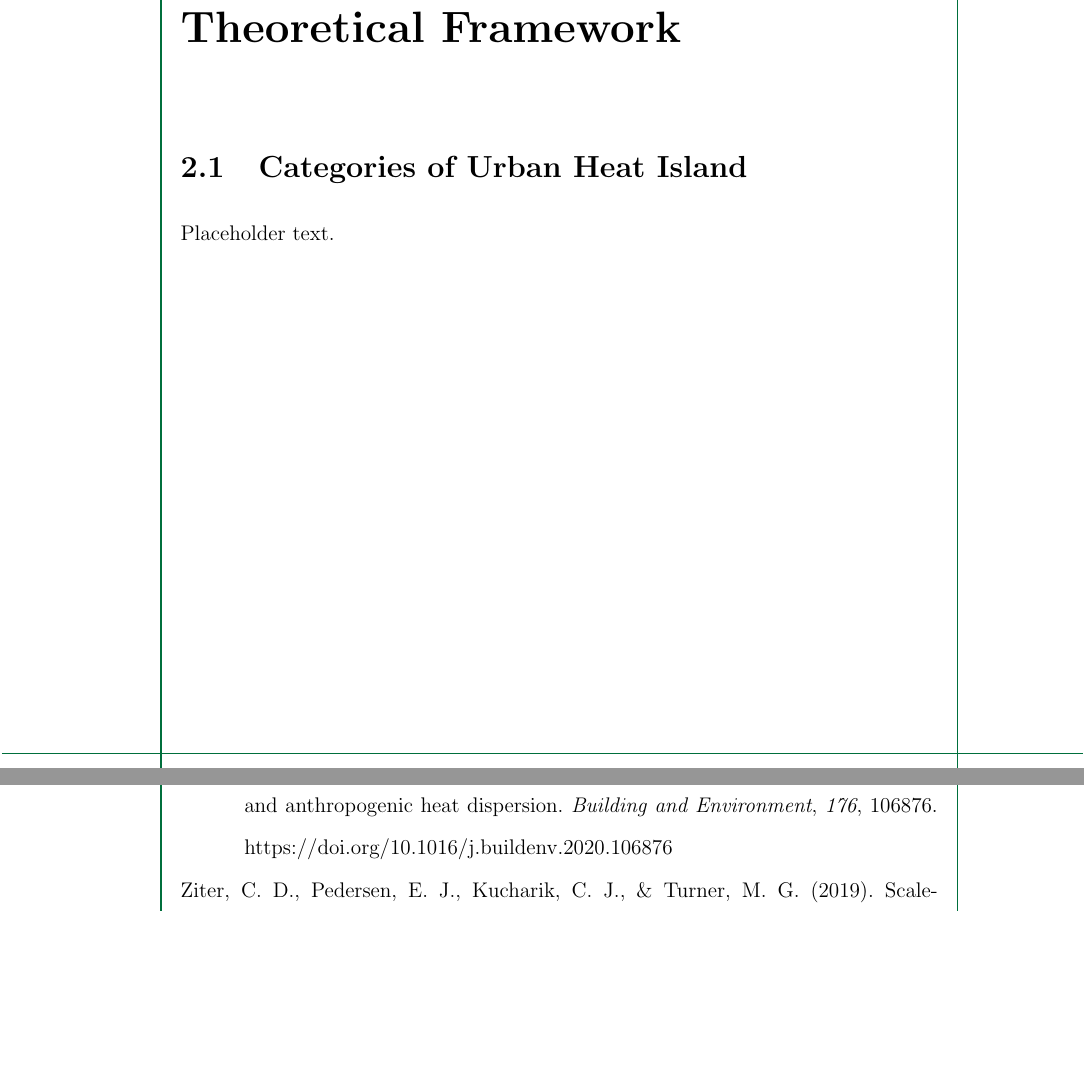
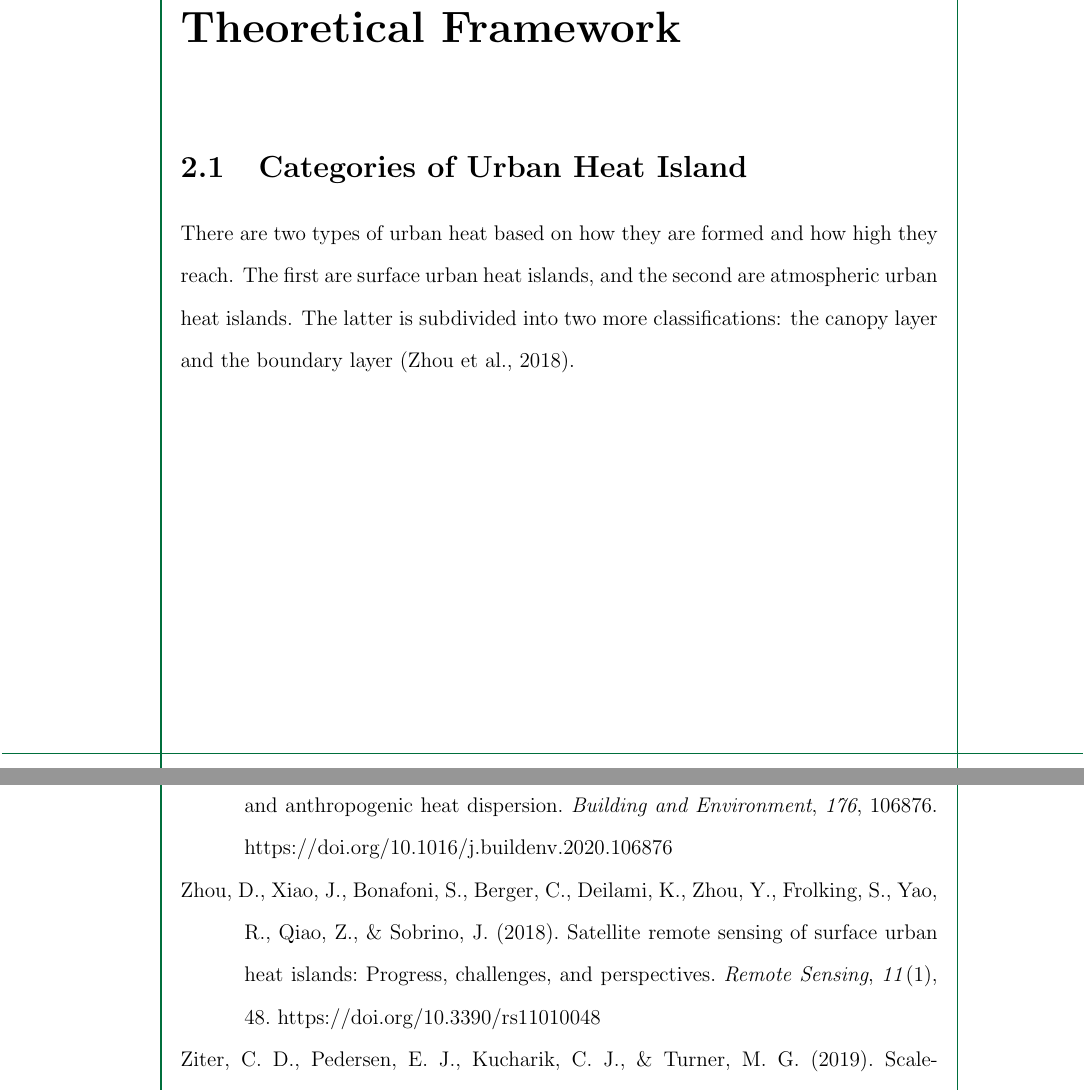
Before and after one commit to ericson-domingo-ug/thesis-latex, a LaTeX thesis (thesis.tex, which reads body/theory.tex): two parts of pages 9 and 13 of 13, joined at a grey line, cut so that both start at the same text, the shorter picture padded with empty space. Compiled offline with pdfLaTeX.

Commit message:
add paragraph explaining types of urban heat island

```diff
--- a/body/theory.tex
+++ b/body/theory.tex
@@ -1,3 +1,7 @@
 \section{Categories of Urban Heat Island}
 
-Placeholder text.
+There are two types of urban heat based on how they are formed and how high they reach.
+The first are surface urban heat islands, and
+the second are atmospheric urban heat islands.
+The latter is subdivided into two more classifications:
+the canopy layer and the boundary layer (\cite{Zhou2018}).
```
